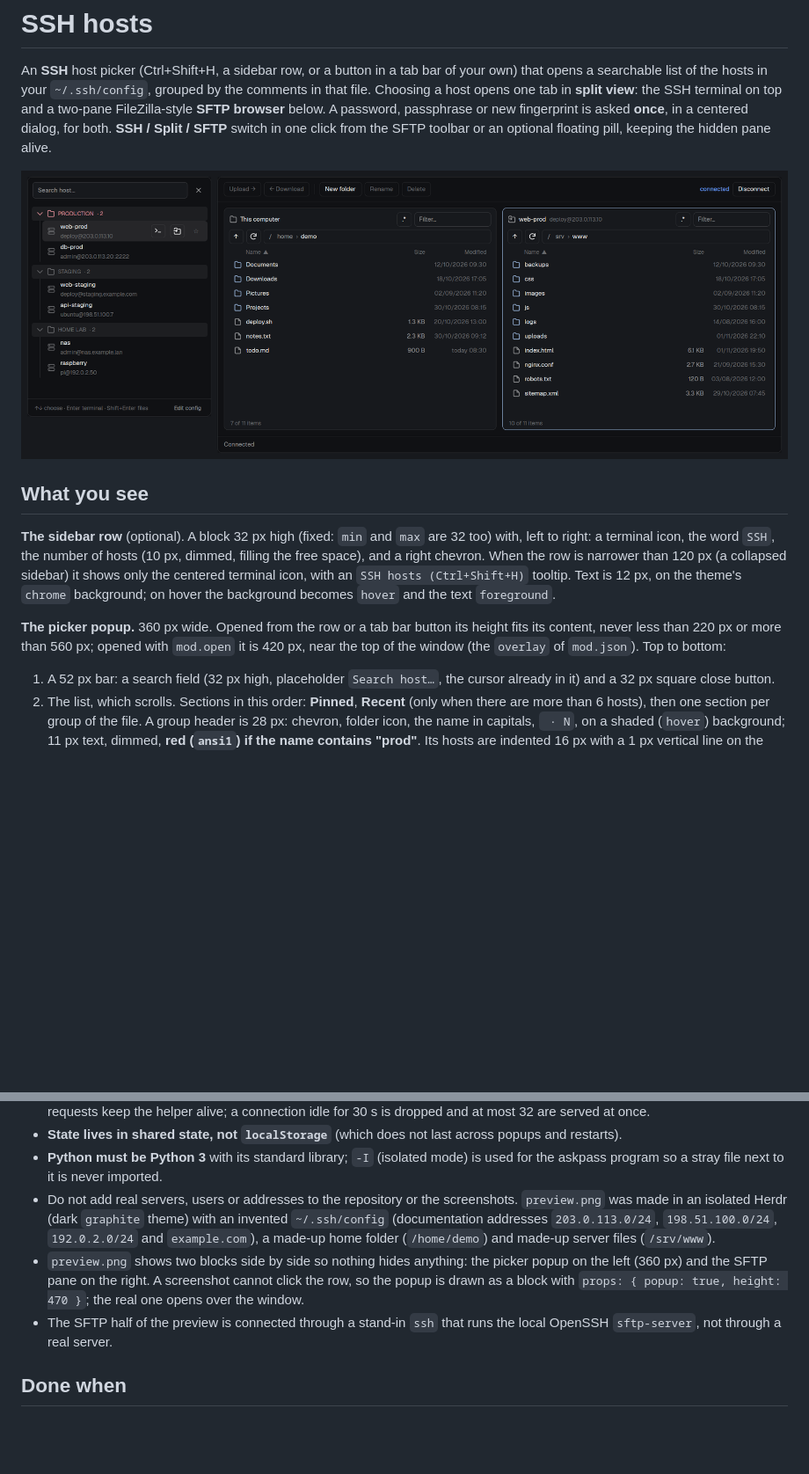
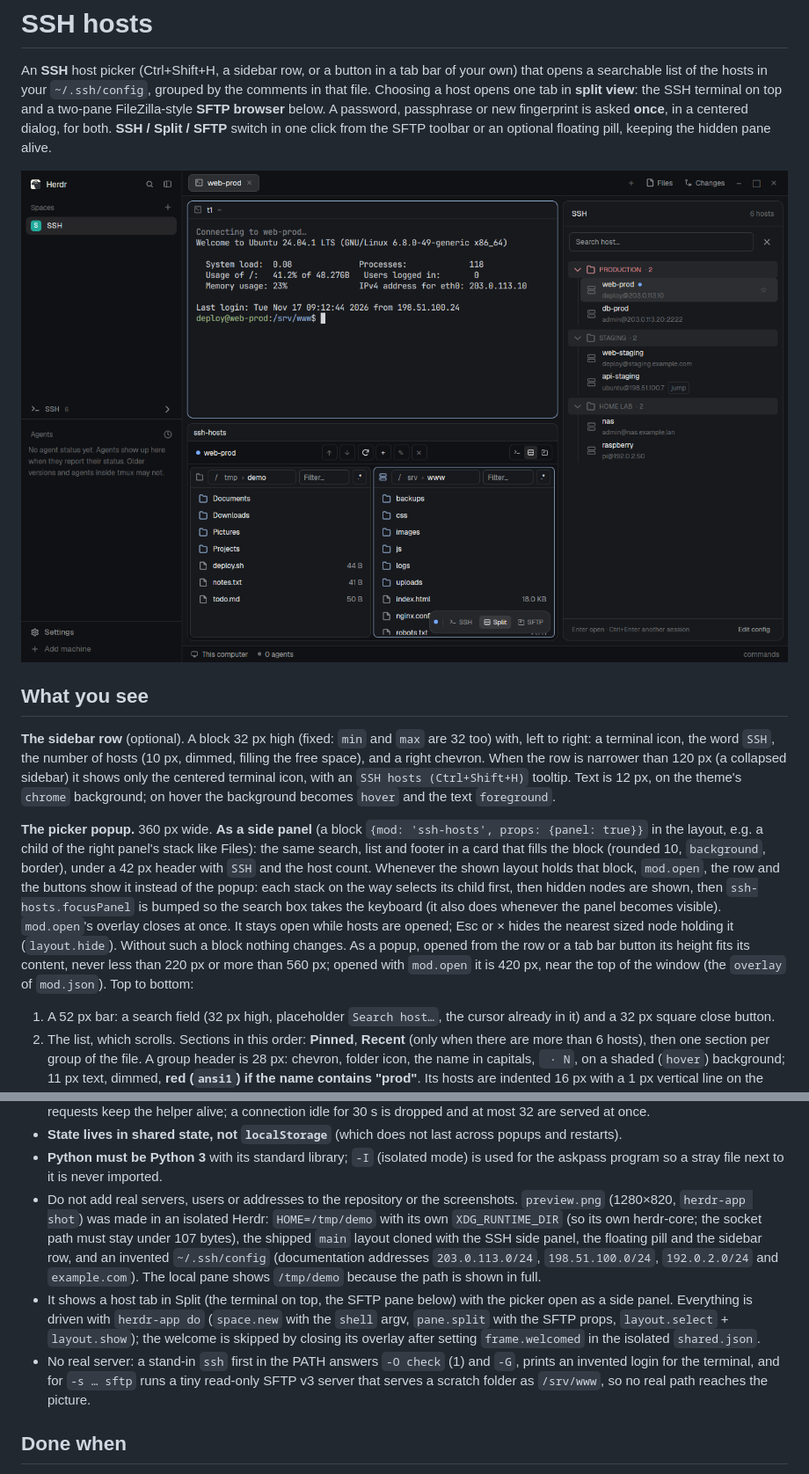
Before and after one commit to thebends2k/herdr-ssh-hosts, a Markdown page: RECIPE.md, 2 parts joined by grey strips. Shown at 88% size. Rendered like a GitHub page; pictures changed too: preview.png; blank space fills up the shorter version.

```diff
--- a/RECIPE.md
+++ b/RECIPE.md
@@ -8,7 +8,7 @@ An **SSH** host picker (Ctrl+Shift+H, a sidebar row, or a button in a tab bar of
 
 **The sidebar row** (optional). A block 32 px high (fixed: `min` and `max` are 32 too) with, left to right: a terminal icon, the word `SSH`, the number of hosts (10 px, dimmed, filling the free space), and a right chevron. When the row is narrower than 120 px (a collapsed sidebar) it shows only the centered terminal icon, with an `SSH hosts (Ctrl+Shift+H)` tooltip. Text is 12 px, on the theme's `chrome` background; on hover the background becomes `hover` and the text `foreground`.
 
-**The picker popup.** 360 px wide. Opened from the row or a tab bar button its height fits its content, never less than 220 px or more than 560 px; opened with `mod.open` it is 420 px, near the top of the window (the `overlay` of `mod.json`). Top to bottom:
+**The picker popup.** 360 px wide. **As a side panel** (a block `{mod: 'ssh-hosts', props: {panel: true}}` in the layout, e.g. a child of the right panel's stack like Files): the same search, list and footer in a card that fills the block (rounded 10, `background`, border), under a 42 px header with `SSH` and the host count. Whenever the shown layout holds that block, `mod.open`, the row and the buttons show it instead of the popup: each stack on the way selects its child first, then hidden nodes are shown, then `ssh-hosts.focusPanel` is bumped so the search box takes the keyboard (it also does whenever the panel becomes visible). `mod.open`'s overlay closes at once. It stays open while hosts are opened; Esc or × hides the nearest sized node holding it (`layout.hide`). Without such a block nothing changes. As a popup, opened from the row or a tab bar button its height fits its content, never less than 220 px or more than 560 px; opened with `mod.open` it is 420 px, near the top of the window (the `overlay` of `mod.json`). Top to bottom:
 
 1. A 52 px bar: a search field (32 px high, placeholder `Search host…`, the cursor already in it) and a 32 px square close button.
 2. The list, which scrolls. Sections in this order: **Pinned**, **Recent** (only when there are more than 6 hosts), then one section per group of the file. A group header is 28 px: chevron, folder icon, the name in capitals, ` · N`, on a shaded (`hover`) background; 11 px text, dimmed, **red (`ansi1`) if the name contains "prod"**. Its hosts are indented 16 px with a 1 px vertical line on the left. Pinned and Recent have a plain heading with no icons or fold.
@@ -107,9 +107,9 @@ A tab bar mod of your own can open the picker with the popup call below and mark
 - **The loopback server.** Requests without the right token are answered 403 and the connection closed; only authenticated requests keep the helper alive; a connection idle for 30 s is dropped and at most 32 are served at once.
 - **State lives in shared state, not `localStorage`** (which does not last across popups and restarts).
 - **Python must be Python 3** with its standard library; `-I` (isolated mode) is used for the askpass program so a stray file next to it is never imported.
-- Do not add real servers, users or addresses to the repository or the screenshots. `preview.png` was made in an isolated Herdr (dark `graphite` theme) with an invented `~/.ssh/config` (documentation addresses `203.0.113.0/24`, `198.51.100.0/24`, `192.0.2.0/24` and `example.com`), a made-up home folder (`/home/demo`) and made-up server files (`/srv/www`).
-- `preview.png` shows two blocks side by side so nothing hides anything: the picker popup on the left (360 px) and the SFTP pane on the right. A screenshot cannot click the row, so the popup is drawn as a block with `props: { popup: true, height: 470 }`; the real one opens over the window.
-- The SFTP half of the preview is connected through a stand-in `ssh` that runs the local OpenSSH `sftp-server`, not through a real server.
+- Do not add real servers, users or addresses to the repository or the screenshots. `preview.png` (1280×820, `herdr-app shot`) was made in an isolated Herdr: `HOME=/tmp/demo` with its own `XDG_RUNTIME_DIR` (so its own herdr-core; the socket path must stay under 107 bytes), the shipped `main` layout cloned with the SSH side panel, the floating pill and the sidebar row, and an invented `~/.ssh/config` (documentation addresses `203.0.113.0/24`, `198.51.100.0/24`, `192.0.2.0/24` and `example.com`). The local pane shows `/tmp/demo` because the path is shown in full.
+- It shows a host tab in Split (the terminal on top, the SFTP pane below) with the picker open as a side panel. Everything is driven with `herdr-app do` (`space.new` with the `shell` argv, `pane.split` with the SFTP props, `layout.select` + `layout.show`); the welcome is skipped by closing its overlay after setting `frame.welcomed` in the isolated `shared.json`.
+- No real server: a stand-in `ssh` first in the PATH answers `-O check` (1) and `-G`, prints an invented login for the terminal, and for `-s … sftp` runs a tiny read-only SFTP v3 server that serves a scratch folder as `/srv/www`, so no real path reaches the picture.
 
 ## Done when
 
```
Also changed, not shown: other parts of RECIPE.md (+2 -2 lines), README.md (+8 -0 lines), mods/ssh-hosts/README.md (+4 -1 lines), 2 other files.
